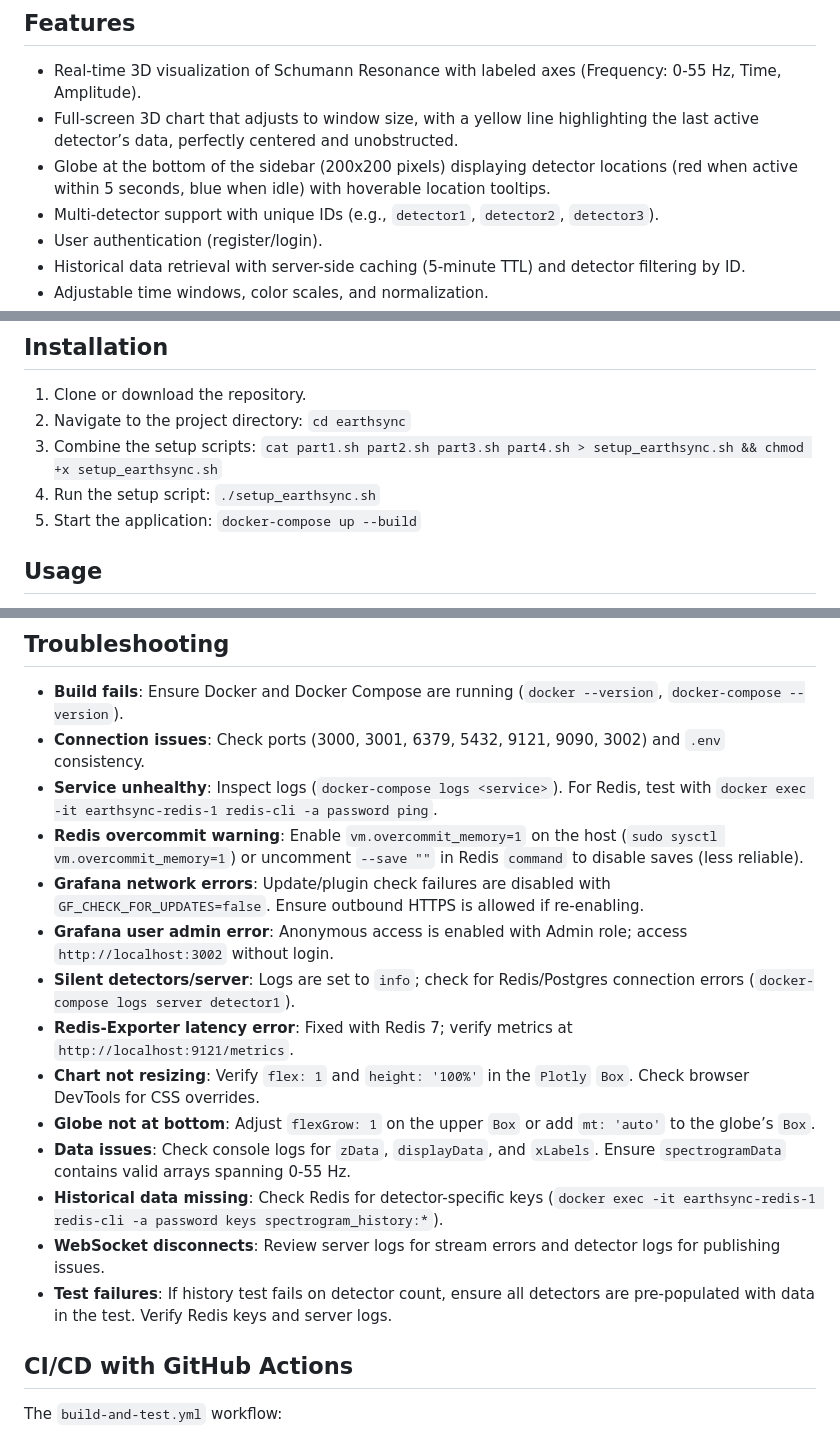
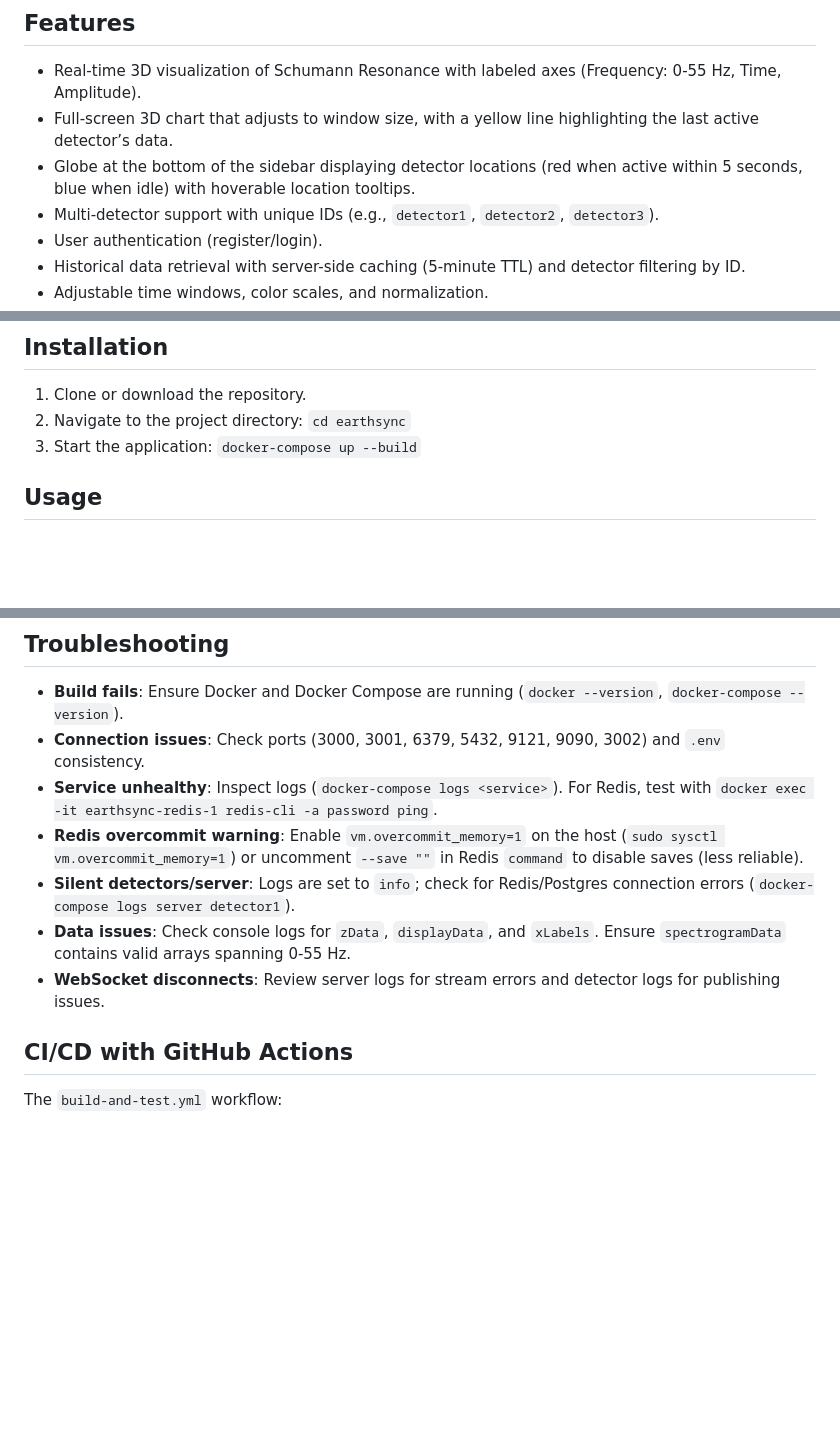
Before and after one commit to jeffrmorton/earthsync, a Markdown page: README.md, 3 parts joined by grey strips. GitHub-like rendering; blank space fills up the shorter version.

```diff
--- a/README.md
+++ b/README.md
@@ -8,8 +8,8 @@ The server API is documented using OpenAPI 3.0. See `server/openapi.yaml` for th
 
 ## Features
 - Real-time 3D visualization of Schumann Resonance with labeled axes (Frequency: 0-55 Hz, Time, Amplitude).
-- Full-screen 3D chart that adjusts to window size, with a yellow line highlighting the last active detector’s data, perfectly centered and unobstructed.
-- Globe at the bottom of the sidebar (200x200 pixels) displaying detector locations (red when active within 5 seconds, blue when idle) with hoverable location tooltips.
+- Full-screen 3D chart that adjusts to window size, with a yellow line highlighting the last active detector’s data.
+- Globe at the bottom of the sidebar displaying detector locations (red when active within 5 seconds, blue when idle) with hoverable location tooltips.
 - Multi-detector support with unique IDs (e.g., `detector1`, `detector2`, `detector3`).
 - User authentication (register/login).
 - Historical data retrieval with server-side caching (5-minute TTL) and detector filtering by ID.
@@ -32,9 +32,7 @@ The server API is documented using OpenAPI 3.0. See `server/openapi.yaml` for th
 ## Installation
 1. Clone or download the repository.
 2. Navigate to the project directory: `cd earthsync`
-3. Combine the setup scripts: `cat part1.sh part2.sh part3.sh part4.sh > setup_earthsync.sh && chmod +x setup_earthsync.sh`
-4. Run the setup script: `./setup_earthsync.sh`
-5. Start the application: `docker-compose up --build`
+3. Start the application: `docker-compose up --build`
 
 ## Usage
 - **Client Interface**: Open `http://localhost:3001`, log in or register, and view the interface. The left sidebar contains controls and a globe at the bottom showing detector locations. The main area displays a full-screen 3D spectrogram plot with accurate 0-55 Hz frequency range. Use the sidebar to switch between real-time and historical data, select a detector by ID, adjust settings, or toggle themes. The client connects to `http://localhost:3000` for API and WebSocket data.
@@ -95,16 +93,9 @@ To add detectors:
 - **Connection issues**: Check ports (3000, 3001, 6379, 5432, 9121, 9090, 3002) and `.env` consistency.
 - **Service unhealthy**: Inspect logs (`docker-compose logs <service>`). For Redis, test with `docker exec -it earthsync-redis-1 redis-cli -a password ping`.
 - **Redis overcommit warning**: Enable `vm.overcommit_memory=1` on the host (`sudo sysctl vm.overcommit_memory=1`) or uncomment `--save ""` in Redis `command` to disable saves (less reliable).
-- **Grafana network errors**: Update/plugin check failures are disabled with `GF_CHECK_FOR_UPDATES=false`. Ensure outbound HTTPS is allowed if re-enabling.
-- **Grafana user admin error**: Anonymous access is enabled with Admin role; access `http://localhost:3002` without login.
 - **Silent detectors/server**: Logs are set to `info`; check for Redis/Postgres connection errors (`docker-compose logs server detector1`).
-- **Redis-Exporter latency error**: Fixed with Redis 7; verify metrics at `http://localhost:9121/metrics`.
-- **Chart not resizing**: Verify `flex: 1` and `height: '100%'` in the `Plotly` `Box`. Check browser DevTools for CSS overrides.
-- **Globe not at bottom**: Adjust `flexGrow: 1` on the upper `Box` or add `mt: 'auto'` to the globe’s `Box`.
 - **Data issues**: Check console logs for `zData`, `displayData`, and `xLabels`. Ensure `spectrogramData` contains valid arrays spanning 0-55 Hz.
-- **Historical data missing**: Check Redis for detector-specific keys (`docker exec -it earthsync-redis-1 redis-cli -a password keys spectrogram_history:*`).
 - **WebSocket disconnects**: Review server logs for stream errors and detector logs for publishing issues.
-- **Test failures**: If history test fails on detector count, ensure all detectors are pre-populated with data in the test. Verify Redis keys and server logs.
 
 ## CI/CD with GitHub Actions
 The `build-and-test.yml` workflow:
```
